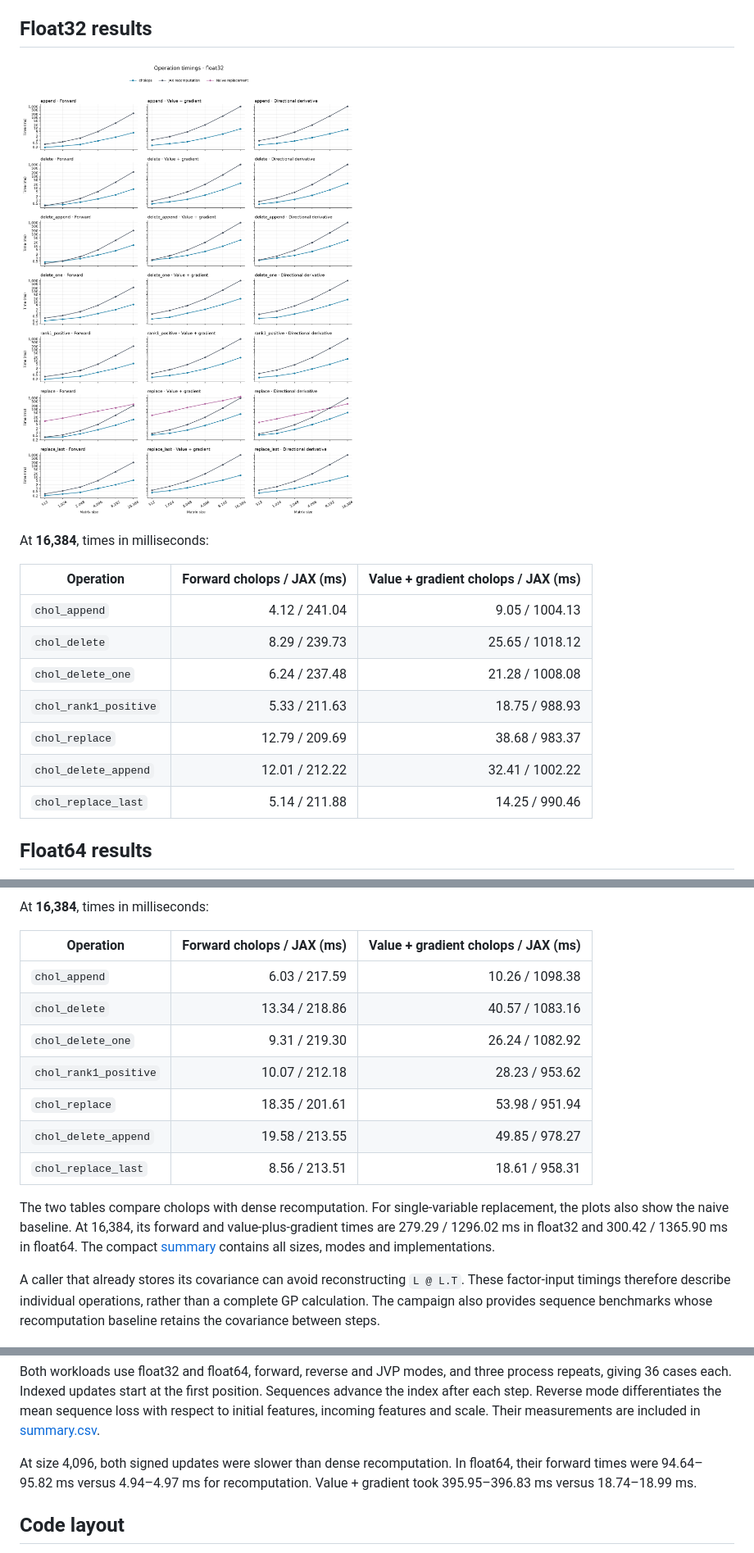
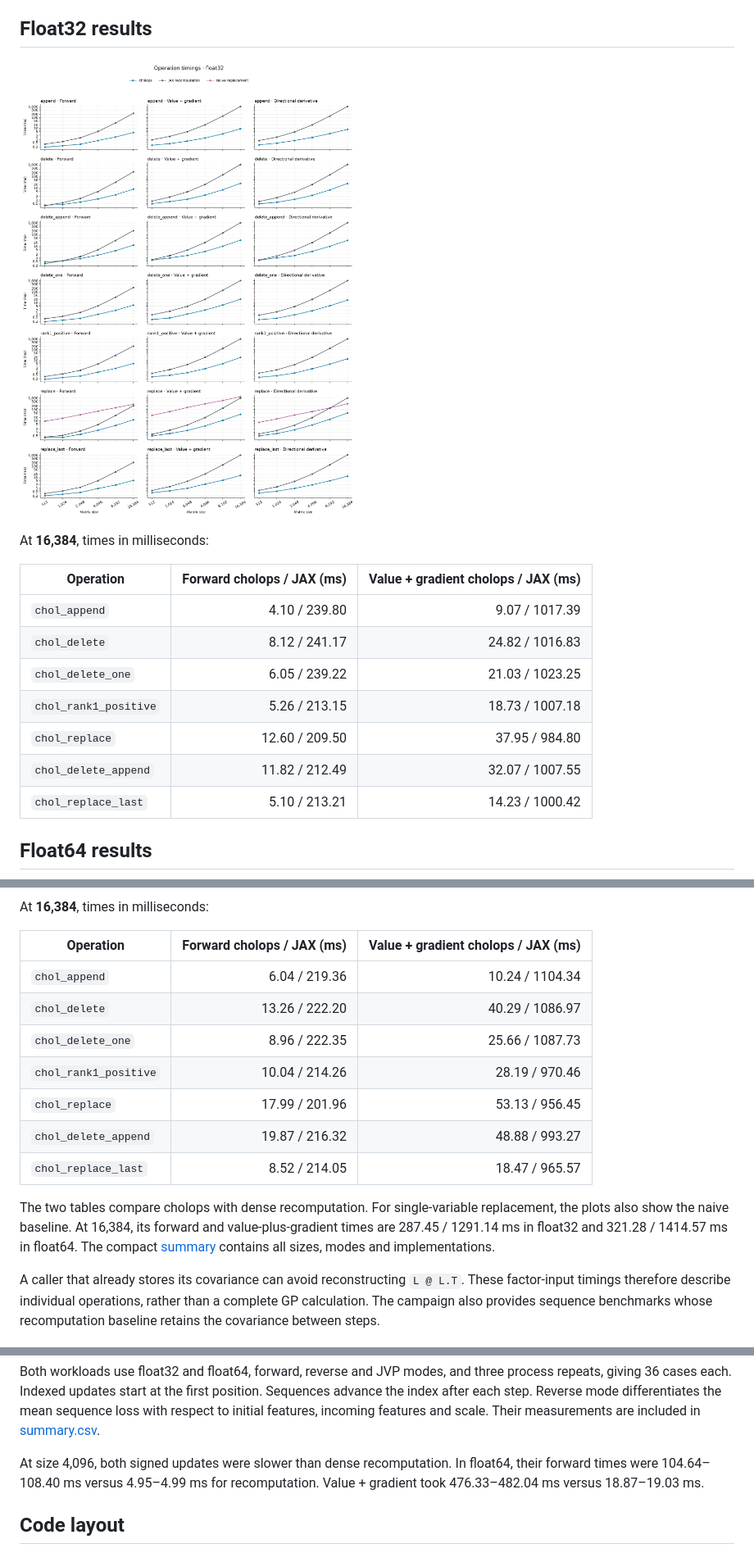
Before and after one commit to avrohr/cholops, a Markdown page: benchmarks/README.md, 3 parts joined by grey strips. Shown at 82% size. Rendered like a GitHub page; pictures changed too: benchmarks/figures/operations-float32.png.

```diff
--- a/benchmarks/README.md
+++ b/benchmarks/README.md
@@ -45,13 +45,13 @@ At **16,384**, times in milliseconds:
 
 | Operation | Forward cholops / JAX (ms) | Value + gradient cholops / JAX (ms) |
 | --- | ---: | ---: |
-| `chol_append` | 4.12 / 241.04 | 9.05 / 1004.13 |
-| `chol_delete` | 8.29 / 239.73 | 25.65 / 1018.12 |
-| `chol_delete_one` | 6.24 / 237.48 | 21.28 / 1008.08 |
-| `chol_rank1_positive` | 5.33 / 211.63 | 18.75 / 988.93 |
-| `chol_replace` | 12.79 / 209.69 | 38.68 / 983.37 |
-| `chol_delete_append` | 12.01 / 212.22 | 32.41 / 1002.22 |
-| `chol_replace_last` | 5.14 / 211.88 | 14.25 / 990.46 |
+| `chol_append` | 4.10 / 239.80 | 9.07 / 1017.39 |
+| `chol_delete` | 8.12 / 241.17 | 24.82 / 1016.83 |
+| `chol_delete_one` | 6.05 / 239.22 | 21.03 / 1023.25 |
+| `chol_rank1_positive` | 5.26 / 213.15 | 18.73 / 1007.18 |
+| `chol_replace` | 12.60 / 209.50 | 37.95 / 984.80 |
+| `chol_delete_append` | 11.82 / 212.49 | 32.07 / 1007.55 |
+| `chol_replace_last` | 5.10 / 213.21 | 14.23 / 1000.42 |
 
 ## Float64 results
 
@@ -61,18 +61,18 @@ At **16,384**, times in milliseconds:
 
 | Operation | Forward cholops / JAX (ms) | Value + gradient cholops / JAX (ms) |
 | --- | ---: | ---: |
-| `chol_append` | 6.03 / 217.59 | 10.26 / 1098.38 |
-| `chol_delete` | 13.34 / 218.86 | 40.57 / 1083.16 |
-| `chol_delete_one` | 9.31 / 219.30 | 26.24 / 1082.92 |
-| `chol_rank1_positive` | 10.07 / 212.18 | 28.23 / 953.62 |
-| `chol_replace` | 18.35 / 201.61 | 53.98 / 951.94 |
-| `chol_delete_append` | 19.58 / 213.55 | 49.85 / 978.27 |
-| `chol_replace_last` | 8.56 / 213.51 | 18.61 / 958.31 |
+| `chol_append` | 6.04 / 219.36 | 10.24 / 1104.34 |
+| `chol_delete` | 13.26 / 222.20 | 40.29 / 1086.97 |
+| `chol_delete_one` | 8.96 / 222.35 | 25.66 / 1087.73 |
+| `chol_rank1_positive` | 10.04 / 214.26 | 28.19 / 970.46 |
+| `chol_replace` | 17.99 / 201.96 | 53.13 / 956.45 |
+| `chol_delete_append` | 19.87 / 216.32 | 48.88 / 993.27 |
+| `chol_replace_last` | 8.52 / 214.05 | 18.47 / 965.57 |
 
 The two tables compare cholops with dense recomputation. For single-variable
 replacement, the plots also show the naive baseline. At 16,384, its forward and
-value-plus-gradient times are 279.29 / 1296.02 ms in float32 and
-300.42 / 1365.90 ms in float64. The compact [summary](summary.csv) contains all
+value-plus-gradient times are 287.45 / 1291.14 ms in float32 and
+321.28 / 1414.57 ms in float64. The compact [summary](summary.csv) contains all
 sizes, modes and implementations.
 
 A caller that already stores its covariance can avoid reconstructing `L @ L.T`.
@@ -218,9 +218,9 @@ the mean sequence loss with respect to initial features, incoming features and
 scale. Their measurements are included in [summary.csv](summary.csv).
 
 At size 4,096, both signed updates were slower than dense recomputation. In
-float64, their forward times were 94.64–95.82 ms versus 4.94–4.97 ms for
-recomputation. Value + gradient took 395.95–396.83 ms versus
-18.74–18.99 ms.
+float64, their forward times were 104.64–108.40 ms versus 4.95–4.99 ms for
+recomputation. Value + gradient took 476.33–482.04 ms versus
+18.87–19.03 ms.
 
 ## Code layout
 
```
Also changed, not shown: other parts of benchmarks/README.md (+5 -5 lines), CHANGELOG.md (+4 -0 lines), README.md (+2 -2 lines), benchmarks/figures/operations-float64.png, 6 other files.
